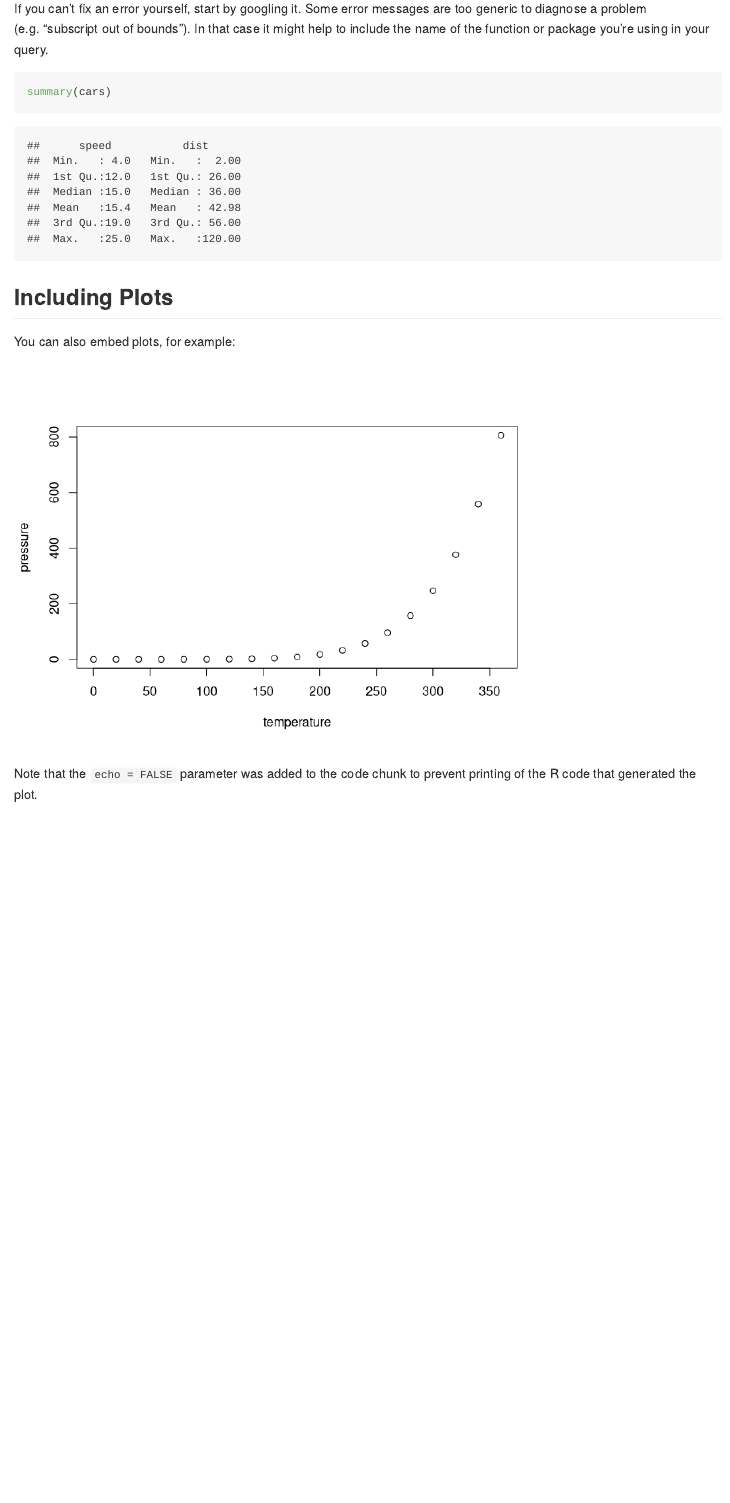
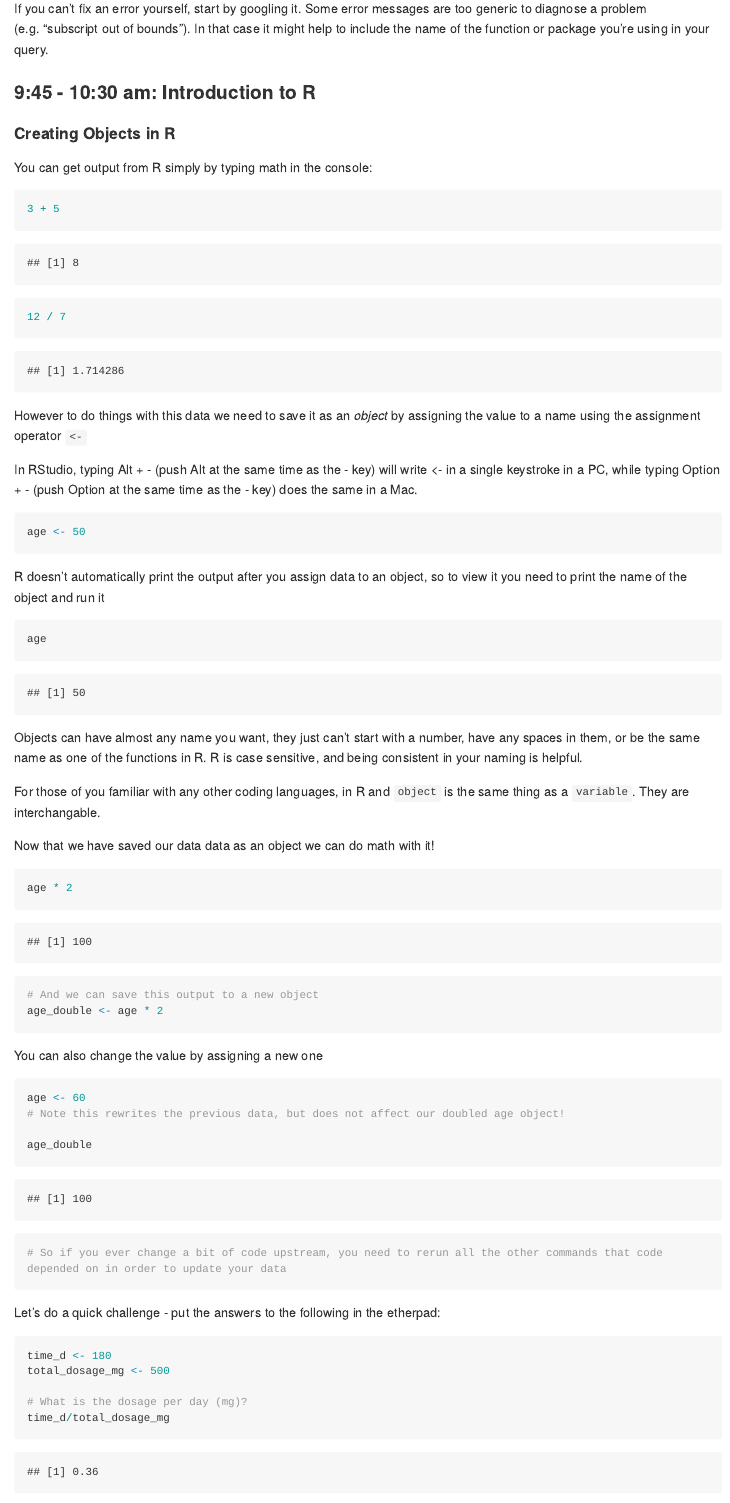
Before and after one commit to BenaroyaResearch/Data_Carpentry_Workshop_2022, an R Markdown document (WORKSHOP_CODE/Full_Data_Carpentry_Workshop_2022.Rmd): the page in a window 1100 px wide, from 3520 px down. Rendered offline with R 4.5, knitr and Pandoc, with nearby package versions; both versions are drawn in the output format of the newer one; long lines of code are wrapped.

Commit message:
updated the day 1 code

````diff
--- a/WORKSHOP_CODE/Full_Data_Carpentry_Workshop_2022.Rmd
+++ b/WORKSHOP_CODE/Full_Data_Carpentry_Workshop_2022.Rmd
@@ -3,8 +3,8 @@ title: "Data_Carpentry_Workshop_2022_Code"
 author: "Erin Witkop"
 date: "5/13/2022"
-output: html_document
+output: github_document
+
 ---
-
 ## DAY 1
 
 ### 9:00 am Introduction
@@ -104,10 +104,60 @@ RStudio shows a red x next to a line of code that R doesn’t understand.
 
 If you can’t fix an error yourself, start by googling it. Some error messages are too generic to diagnose a problem (e.g. “subscript out of bounds”). In that case it might help to include the name of the function or package you’re using in your query.
 
+### 9:45 - 10:30 am: Introduction to R
 
+#### Creating Objects in R
 
+You can get output from R simply by typing math in the console:
 
+```{r math}
+3 + 5
+12 / 7
+```
 
-```{r cars}
-summary(cars)
+However to do things with this data we need to save it as an *object* by assigning the value to a name using the assignment operator `<-`
+
+In RStudio, typing Alt + - (push Alt at the same time as the - key) will write <- in a single keystroke in a PC, while typing Option + - (push Option at the same time as the - key) does the same in a Mac.
+
+```{r object}
+age <- 50
 ```
+
+R doesn't automatically print the output after you assign data to an object, so to view it you need to print the name of the object and run it
+
+```{r object_print}
+age
+```
+
+Objects can have almost any name you want, they just can't start with a number, have any spaces in them, or be the same name as one of the functions in R. R is case sensitive, and being consistent in your naming is helpful.
+
+For those of you familiar with any other coding languages, in R and `object` is the same thing as a `variable`. They are interchangable.
+
+Now that we have saved our data data as an object we can do math with it!
+
+```{r age_math}
+age * 2
+
+# And we can save this output to a new object
+age_double <- age * 2
+```
+
+You can also change the value by assigning a new one
+
+```{r age_math_rename}
+age <- 60
+# Note this rewrites the previous data, but does not affect our doubled age object!
+
+age_double
+
+# So if you ever change a bit of code upstream, you need to rerun all the other commands that code depended on in order to update your data
+```
+
+Let's do a quick challenge - put the answers to the following in the etherpad:
+
+```{r challenge_1}
+time_d <- 180
+total_dosage_mg <- 500
+
+# What is the dosage per day (mg)?
+time_d/total_dosage_mg
````
Also changed, not shown: WORKSHOP_CODE/Full_Data_Carpentry_Workshop_2022.md, WORKSHOP_CODE/Full_Data_Carpentry_Workshop_2022.Rmd (19 more changed lines).
